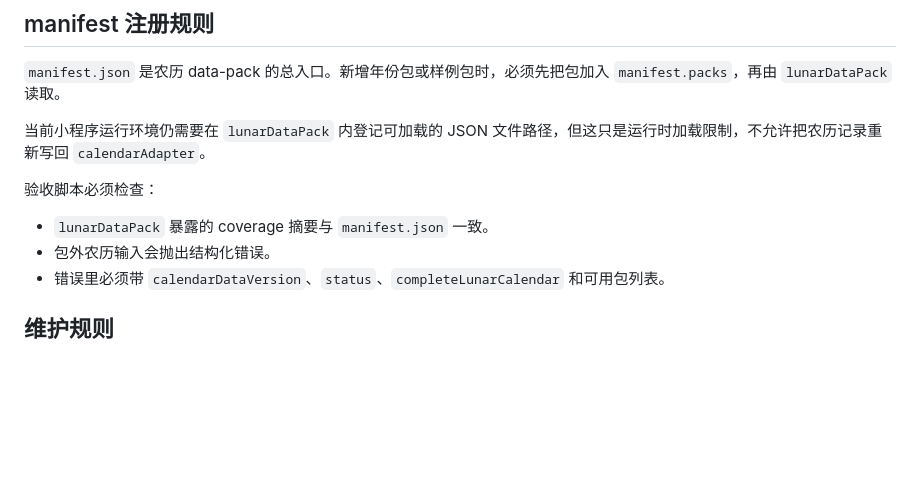
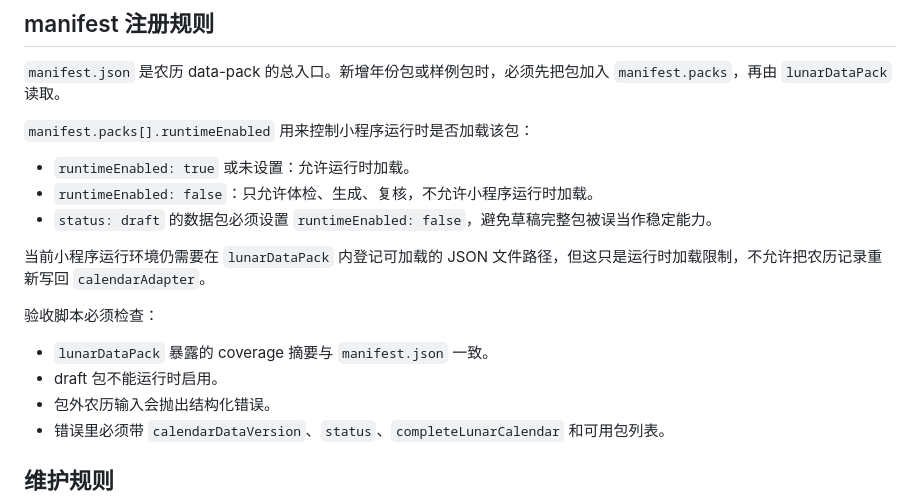
Before and after one commit to suwang002826-glitch/bazi-app, a Markdown page: docs/data-pack说明.md, the part around the change. Rendered like a GitHub page; blank space fills up the shorter version.

Commit message:
test: gate draft lunar packs from runtime loading

```diff
--- a/docs/data-pack说明.md
+++ b/docs/data-pack说明.md
@@ -94,11 +94,18 @@ node scripts/validate-lunar-data-pack.js
 
 `manifest.json` 是农历 data-pack 的总入口。新增年份包或样例包时，必须先把包加入 `manifest.packs`，再由 `lunarDataPack` 读取。
 
+`manifest.packs[].runtimeEnabled` 用来控制小程序运行时是否加载该包：
+
+- `runtimeEnabled: true` 或未设置：允许运行时加载。
+- `runtimeEnabled: false`：只允许体检、生成、复核，不允许小程序运行时加载。
+- `status: draft` 的数据包必须设置 `runtimeEnabled: false`，避免草稿完整包被误当作稳定能力。
+
 当前小程序运行环境仍需要在 `lunarDataPack` 内登记可加载的 JSON 文件路径，但这只是运行时加载限制，不允许把农历记录重新写回 `calendarAdapter`。
 
 验收脚本必须检查：
 
 - `lunarDataPack` 暴露的 coverage 摘要与 `manifest.json` 一致。
+- draft 包不能运行时启用。
 - 包外农历输入会抛出结构化错误。
 - 错误里必须带 `calendarDataVersion`、`status`、`completeLunarCalendar` 和可用包列表。
 
```
